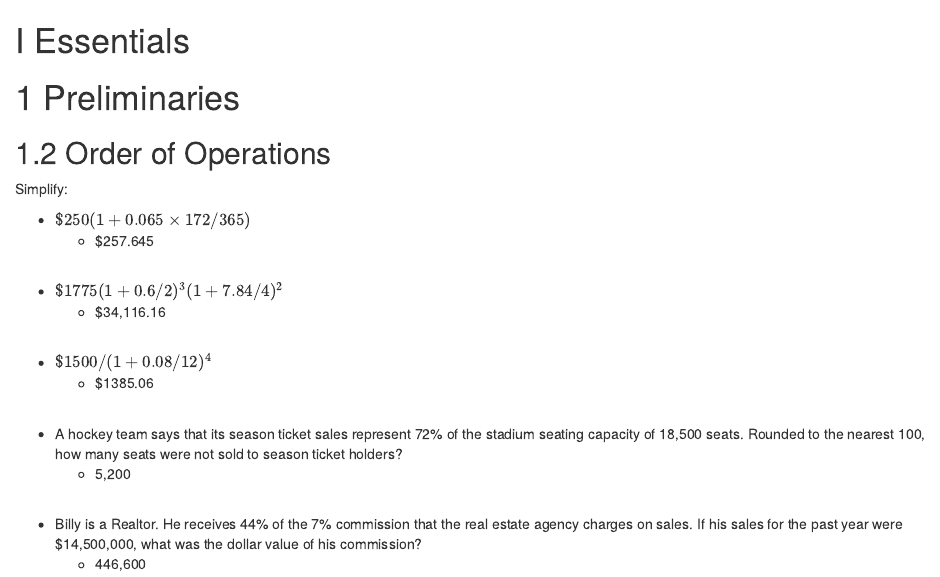
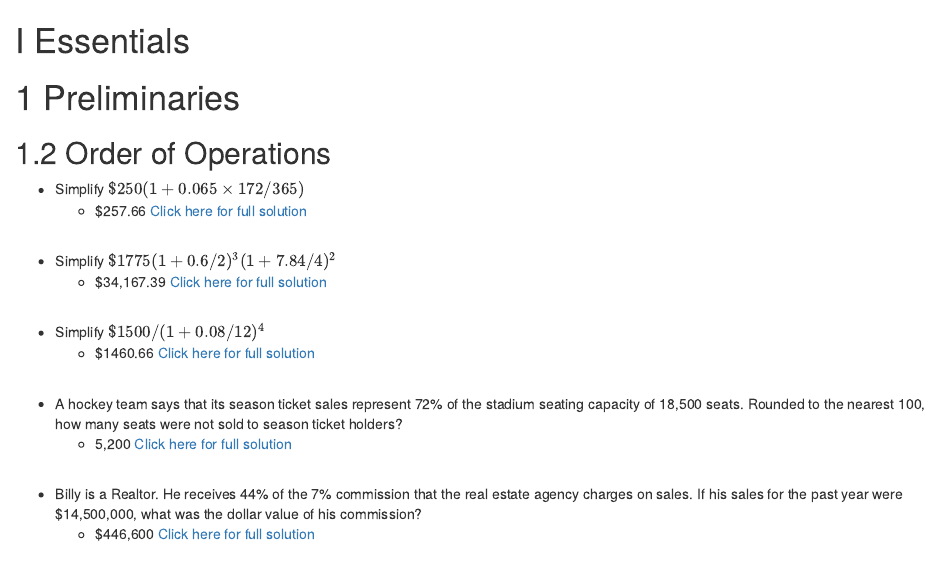
Before and after one commit to TheElementsMath/M114, an R Markdown document (01-Preliminaries.Rmd): the page in a window 1100 px wide, from its top. Rendered offline with R 4.5, knitr and Pandoc, with nearby package versions; drawn as R Markdown's standard HTML page in place of the format the file asks for.

Commit message:
Add files via upload

```diff
--- a/01-Preliminaries.Rmd
+++ b/01-Preliminaries.Rmd
@@ -4,30 +4,30 @@
 
 ##  1.2  Order of Operations {-}
 
-Simplify:
 
-*  $\$250 ( 1 + 0.065 × 172/365)$
-    *  $257.645
+
+*  Simplify  $\$250 ( 1 + 0.065 × 172/365)$
+    *  $257.66  [Click here for full solution](https://www.youtube.com/watch?v=bpgDtSvmLt0&list=PLhMAuJ_imnt6A_N3MEIxSXKEwY4RChEWX&index=1)
 <p>&nbsp;</p>
 
-*  $\$1775 ( 1 + 0.6/2)^3( 1 + 7.84/4)^2$
-    *  $34,116.16
+*  Simplify  $\$1775 ( 1 + 0.6/2)^3( 1 + 7.84/4)^2$
+    *  $34,167.39  [Click here for full solution](https://www.youtube.com/watch?v=dPtWFsmhBI0&list=PLhMAuJ_imnt6A_N3MEIxSXKEwY4RChEWX&index=2)
 <p>&nbsp;</p>
 
-*  $\$1500/(1+ 0.08/12)^4$
-    *  $1385.06
+*  Simplify  $\$1500/(1+ 0.08/12)^4$
+    *  $1460.66  [Click here for full solution](https://www.youtube.com/watch?v=nAlCJJ7F3nQ&list=PLhMAuJ_imnt6A_N3MEIxSXKEwY4RChEWX&index=3)
 <p>&nbsp;</p>
 
 *  A hockey team says that its season ticket sales represent 72% of
 the stadium seating capacity of 18,500 seats. Rounded to the nearest 100,
 how many seats were not sold to season ticket holders?
-    *  5,200
+    *  5,200  [Click here for full solution](https://www.youtube.com/watch?v=r-YA7n_3RWY&list=PLhMAuJ_imnt6A_N3MEIxSXKEwY4RChEWX&index=4)
 <p>&nbsp;</p>
 
 *  Billy is a Realtor. He receives 44% of the 7% commission that the real estate
 agency charges on sales. If his sales for the past year were $14,500,000, what was the dollar
 value of his commission?
-    *  446,600
+    *  \$446,600  [Click here for full solution](https://www.youtube.com/watch?v=qoo0mt3FgQ8&list=PLhMAuJ_imnt6A_N3MEIxSXKEwY4RChEWX&index=5)
 <p>&nbsp;</p>
 
 
```
Also changed, not shown: preliminaries.html (added).
